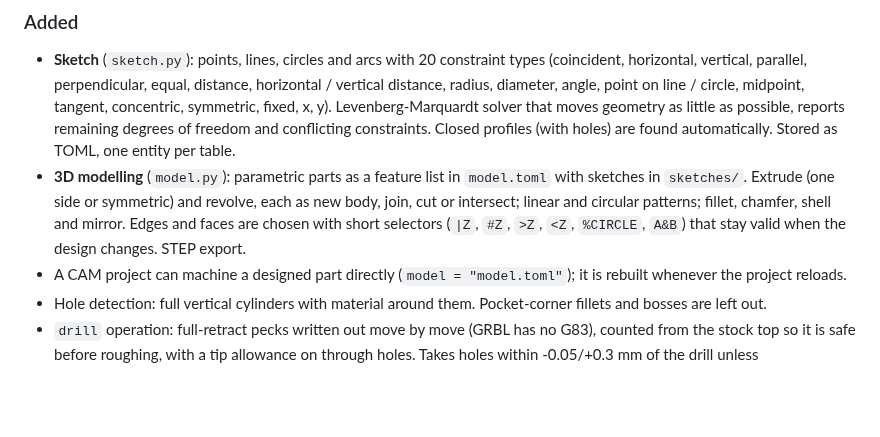
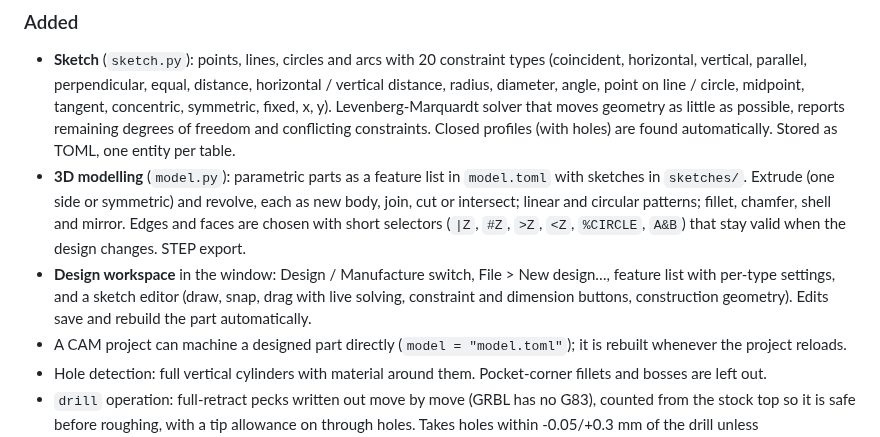
Before and after one commit to phobicdotno/syntexophobic, a Markdown page: CHANGELOG.md, the part around the change. Rendered like a GitHub page; blank space fills up the shorter version.

```diff
--- a/CHANGELOG.md
+++ b/CHANGELOG.md
@@ -17,6 +17,10 @@ All notable changes to Syntexophobic. The format follows
   join, cut or intersect; linear and circular patterns; fillet, chamfer, shell and mirror.
   Edges and faces are chosen with short selectors (`|Z`, `#Z`, `>Z`, `<Z`, `%CIRCLE`,
   `A&B`) that stay valid when the design changes. STEP export.
+- **Design workspace** in the window: Design / Manufacture switch, File > New design…,
+  feature list with per-type settings, and a sketch editor (draw, snap, drag with live
+  solving, constraint and dimension buttons, construction geometry). Edits save and
+  rebuild the part automatically.
 - A CAM project can machine a designed part directly (`model = "model.toml"`); it is
   rebuilt whenever the project reloads.
 - Hole detection: full vertical cylinders with material around them. Pocket-corner
```
Also changed, not shown: README.md (+37 -5 lines), docs/screenshots/design.png (added), docs/screenshots/history.png, docs/screenshots/simulation.png, docs/screenshots/sketch.png (added), docs/screenshots/toolpaths.png, 3 other files.
